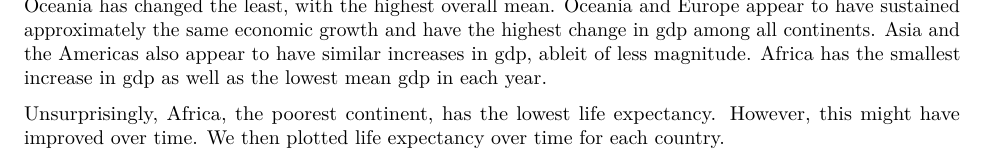
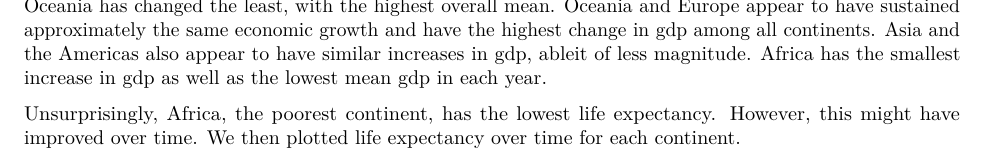
Before and after one commit to ctoole80/RMD_assignment, an R Markdown document (RMD_assignment.Rmd): part of page 2 of 3, cut so that both start at the same text. Rendered offline with R 4.5, knitr and Pandoc, then LaTeX, with nearby package versions; some code elsewhere in the file could not run offline.

Commit message:
changed 'country' to 'continent' in text where applicable

````diff
--- a/RMD_assignment.Rmd
+++ b/RMD_assignment.Rmd
@@ -125,7 +125,7 @@ ggplot()+
 It appears the life expectancy of Asia has increased the most over time, while the life expectancy in Oceania has changed the least, with the highest overall mean. Oceania and Europe appear to have sustained approximately the same economic growth and have the highest change in gdp among all continents. Asia and the Americas also appear to have similar increases in gdp, ableit of less magnitude. Africa has the smallest increase in gdp as well as the lowest mean gdp in each year.
 
 
-Unsurprisingly, Africa, the poorest continent, has the lowest life expectancy. However, this might have improved over time. We then plotted life expectancy over time for each country.
+Unsurprisingly, Africa, the poorest continent, has the lowest life expectancy. However, this might have improved over time. We then plotted life expectancy over time for each continent.
 
 ```{r maxlinechart, echo=FALSE, message=FALSE, fig.align='center'}
 asdf<-ddply(gapminder,c("continent","year"),summarise, lifeexp=mean(lifeExp))
````
